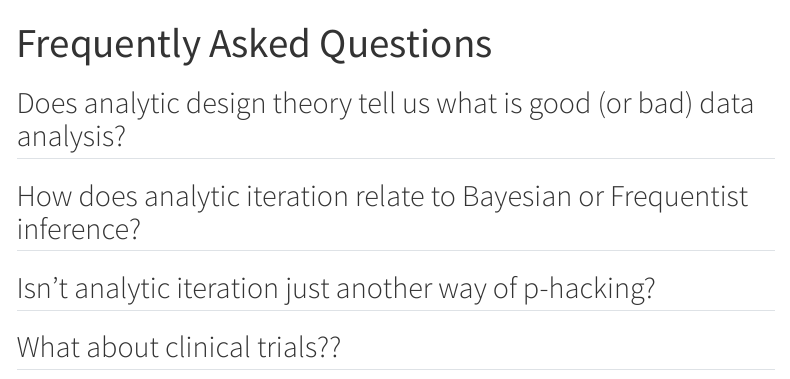
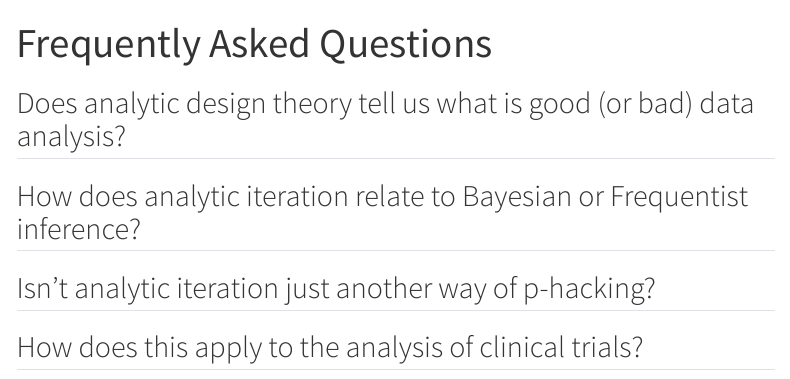
Before and after one commit to rdpeng/analyticdesigntheory, a Quarto document (faq.qmd): the page in a window 1100 px wide, from its top. Rendered offline with R 4.5, knitr and Pandoc in place of Quarto, with nearby package versions; menus at the side of the page are left out.

Commit message:
Better phrasing

```diff
--- a/faq.qmd
+++ b/faq.qmd
@@ -16,4 +16,4 @@
 
 
 
-## What about clinical trials??
+## How does this apply to the analysis of clinical trials?
```
